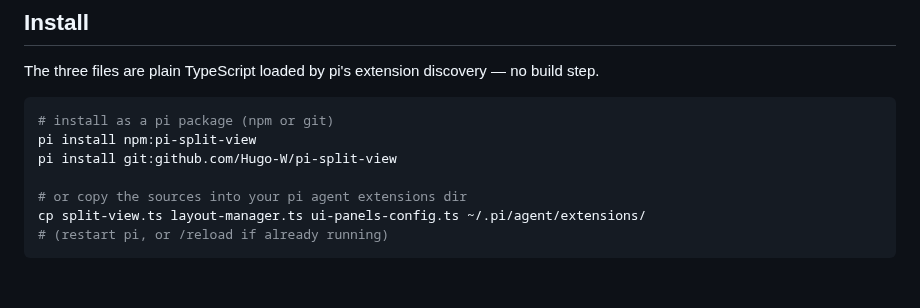
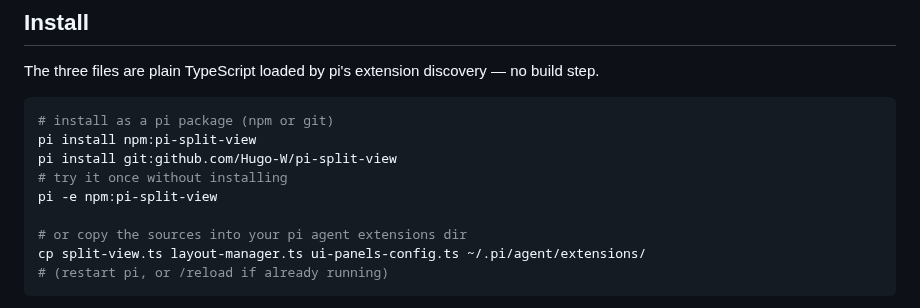
Before and after one commit to Hugo-W/pi-split-view, a Markdown page: README.md, the part around the change. Rendered like a GitHub page; blank space fills up the shorter version.

Commit message:
Gallery preview v2 with panel headings (Thinking/Tools/Files); add npm route to install docs

```diff
--- a/README.md
+++ b/README.md
@@ -66,6 +66,8 @@ The three files are plain TypeScript loaded by pi's extension discovery — no b
 # install as a pi package (npm or git)
 pi install npm:pi-split-view
 pi install git:github.com/Hugo-W/pi-split-view
+# try it once without installing
+pi -e npm:pi-split-view
 
 # or copy the sources into your pi agent extensions dir
 cp split-view.ts layout-manager.ts ui-panels-config.ts ~/.pi/agent/extensions/
```
Also changed, not shown: assets/gallery-preview.png.
